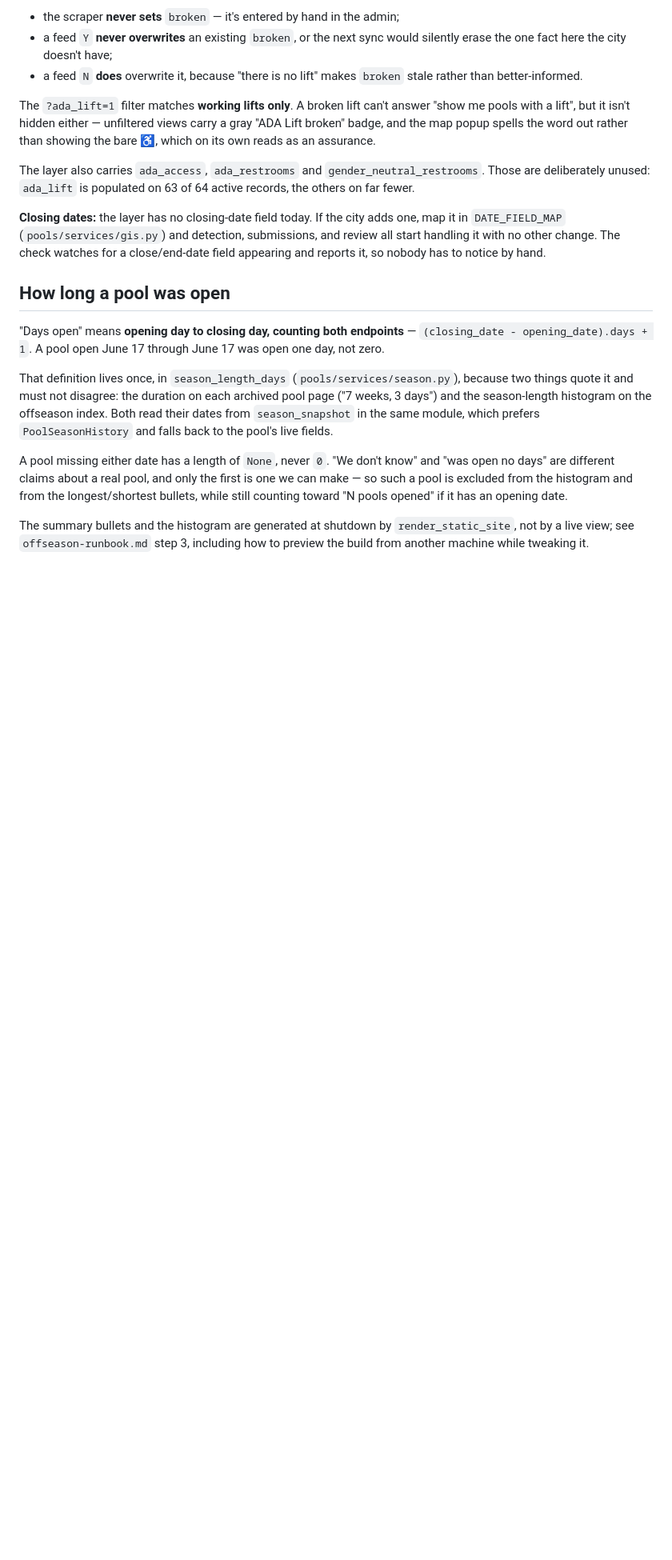
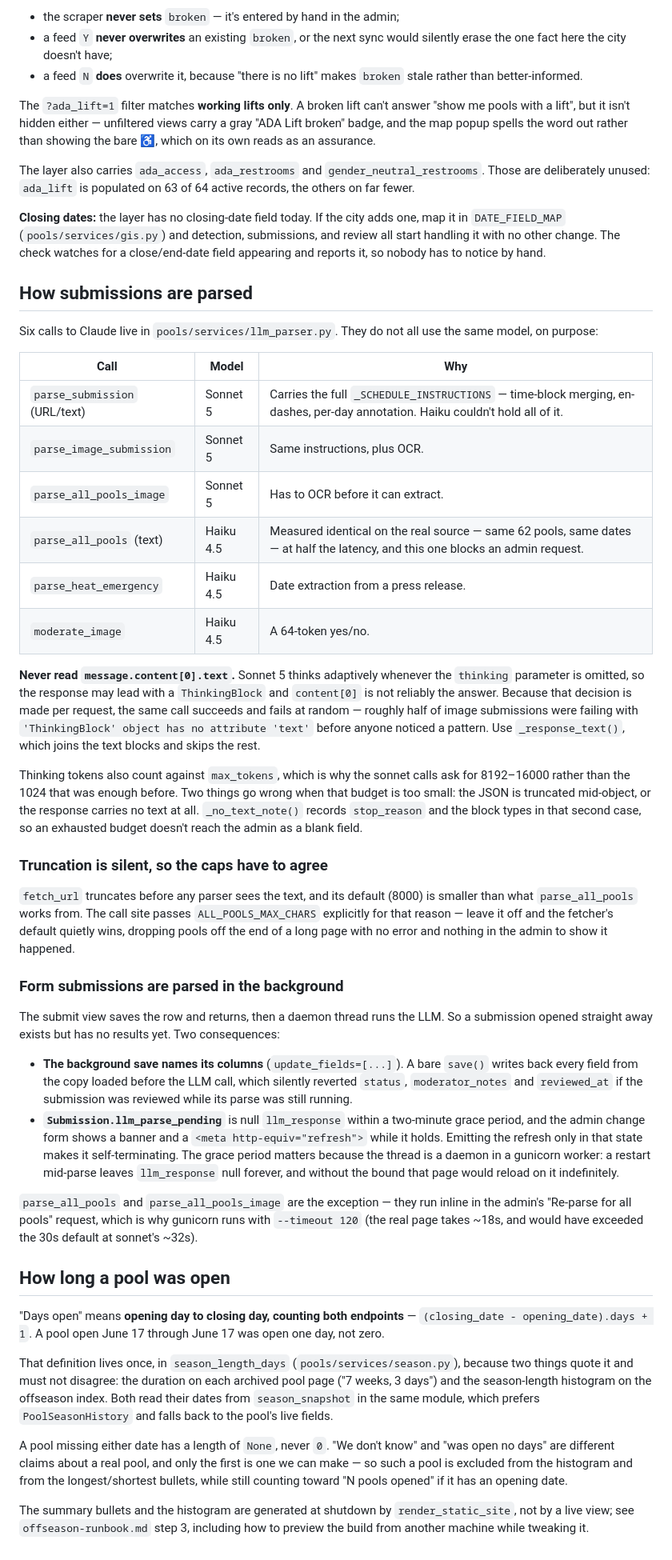
Before and after one commit to rosenbergj/phillypools, a Markdown page: README.md, the part around the change. Shown at 80% size. GitHub-like rendering; blank space fills up the shorter version.

Commit message:
Document the submission parsing pipeline in the README
Nothing in the README covered how submissions get parsed, so the model split, the
thinking-block trap and the background-thread window lived only in code comments
and commit messages. All three are things a future reader would otherwise
rediscover the hard way — the thinking-block one took a failing submission and a
prod database read to spot, because it fails at random rather than consistently.

Records why the six calls don't share a model, why content[0] must never be read
directly, why the token budgets grew, why the two truncation caps have to be
passed explicitly, and why the background save names its columns.

Co-Authored-By: Claude Opus 5 <noreply@anthropic.com>

```diff
--- a/README.md
+++ b/README.md
@@ -153,6 +153,61 @@ it in `DATE_FIELD_MAP` (`pools/services/gis.py`) and detection, submissions, and
 all start handling it with no other change. The check watches for a close/end-date field
 appearing and reports it, so nobody has to notice by hand.
 
+## How submissions are parsed
+
+Six calls to Claude live in `pools/services/llm_parser.py`. They do not all use the
+same model, on purpose:
+
+| Call | Model | Why |
+| --- | --- | --- |
+| `parse_submission` (URL/text) | Sonnet 5 | Carries the full `_SCHEDULE_INSTRUCTIONS` — time-block merging, en-dashes, per-day annotation. Haiku couldn't hold all of it. |
+| `parse_image_submission` | Sonnet 5 | Same instructions, plus OCR. |
+| `parse_all_pools_image` | Sonnet 5 | Has to OCR before it can extract. |
+| `parse_all_pools` (text) | Haiku 4.5 | Measured identical on the real source — same 62 pools, same dates — at half the latency, and this one blocks an admin request. |
+| `parse_heat_emergency` | Haiku 4.5 | Date extraction from a press release. |
+| `moderate_image` | Haiku 4.5 | A 64-token yes/no. |
+
+**Never read `message.content[0].text`.** Sonnet 5 thinks adaptively whenever the
+`thinking` parameter is omitted, so the response may lead with a `ThinkingBlock` and
+`content[0]` is not reliably the answer. Because that decision is made per request, the
+same call succeeds and fails at random — roughly half of image submissions were failing
+with `'ThinkingBlock' object has no attribute 'text'` before anyone noticed a pattern.
+Use `_response_text()`, which joins the text blocks and skips the rest.
+
+Thinking tokens also count against `max_tokens`, which is why the sonnet calls ask for
+8192–16000 rather than the 1024 that was enough before. Two things go wrong when that
+budget is too small: the JSON is truncated mid-object, or the response carries no text at
+all. `_no_text_note()` records `stop_reason` and the block types in that second case, so
+an exhausted budget doesn't reach the admin as a blank field.
+
+### Truncation is silent, so the caps have to agree
+
+`fetch_url` truncates before any parser sees the text, and its default (8000) is smaller
+than what `parse_all_pools` works from. The call site passes `ALL_POOLS_MAX_CHARS`
+explicitly for that reason — leave it off and the fetcher's default quietly wins, dropping
+pools off the end of a long page with no error and nothing in the admin to show it
+happened.
+
+### Form submissions are parsed in the background
+
+The submit view saves the row and returns, then a daemon thread runs the LLM. So a
+submission opened straight away exists but has no results yet. Two consequences:
+
+- **The background save names its columns** (`update_fields=[...]`). A bare `save()`
+  writes back every field from the copy loaded before the LLM call, which silently
+  reverted `status`, `moderator_notes` and `reviewed_at` if the submission was reviewed
+  while its parse was still running.
+- **`Submission.llm_parse_pending`** is null `llm_response` within a two-minute grace
+  period, and the admin change form shows a banner and a `<meta http-equiv="refresh">`
+  while it holds. Emitting the refresh only in that state makes it self-terminating. The
+  grace period matters because the thread is a daemon in a gunicorn worker: a restart
+  mid-parse leaves `llm_response` null forever, and without the bound that page would
+  reload on it indefinitely.
+
+`parse_all_pools` and `parse_all_pools_image` are the exception — they run inline in the
+admin's "Re-parse for all pools" request, which is why gunicorn runs with `--timeout 120`
+(the real page takes ~18s, and would have exceeded the 30s default at sonnet's ~32s).
+
 ## How long a pool was open
 
 "Days open" means **opening day to closing day, counting both endpoints** —
```
